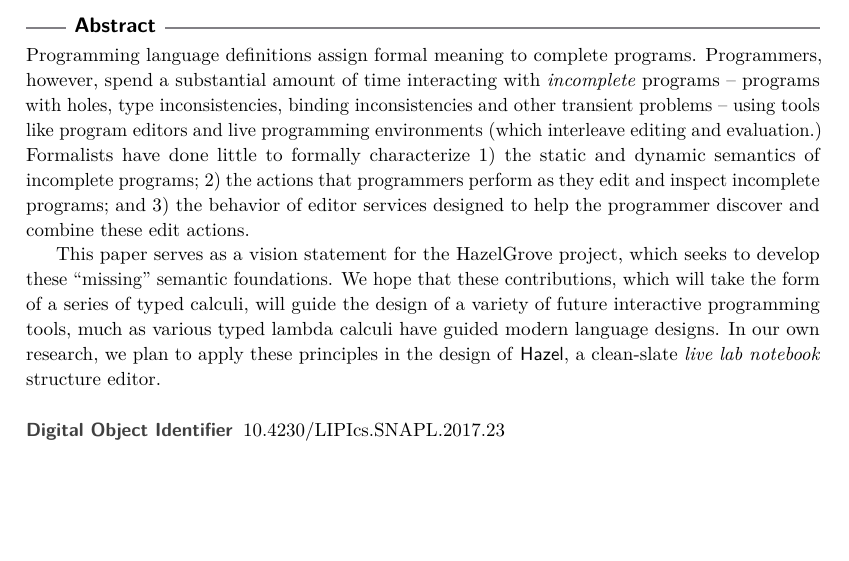
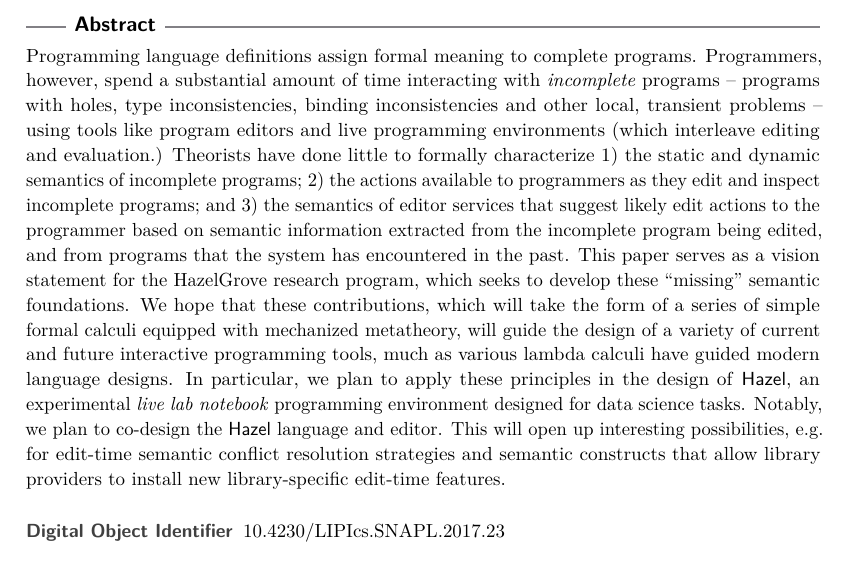
Before and after one commit to hazelgrove/hazel-vision-tr, a LaTeX paper (hazel-vision-tr.tex): part of page 1 of 22, cut so that both start at the same text, the shorter picture padded with empty space. Compiled offline with pdfLaTeX.

Commit message:
more polish for abstract...

```diff
--- a/hazel-vision-tr.tex
+++ b/hazel-vision-tr.tex
@@ -156,16 +156,15 @@ Programming language definitions assign formal meaning to {complete}
 programs.
 %
 Programmers, however, spend a substantial amount of time interacting
-with \emph{incomplete} programs -- programs with holes, type inconsistencies, binding inconsistencies and other transient problems -- using tools like program editors and
+with \emph{incomplete} programs -- programs with holes, type inconsistencies, binding inconsistencies and other local, transient problems -- using tools like program editors and
 live programming environments (which interleave editing and
 evaluation.)
 %
-Formalists have done little to formally characterize 1) the static and dynamic semantics of incomplete programs; 2) the
-actions that programmers perform as they edit and inspect incomplete programs; and 3) the behavior of editor services designed to help the programmer discover and combine these edit actions. % Each tool designer has largely been left to develop their own \emph{ad hoc} heuristics.
+Theorists have done little to formally characterize 1) the static and dynamic semantics of incomplete programs; 2) the
+actions available to programmers as they edit and inspect incomplete programs; and 3) the semantics of editor services that suggest likely edit actions to the programmer based on semantic information extracted from the incomplete program being edited, and from programs that the system has encountered in the past. % Each tool designer has largely been left to develop their own \emph{ad hoc} heuristics.
 %
-
-This paper serves as a vision statement for the HazelGrove project, which seeks to develop these ``missing'' semantic
-foundations. We hope that these contributions, which will take the form of a series of typed calculi, will guide the design of a variety of future interactive programming tools, much as various typed lambda calculi have guided modern language designs. In our own research, we plan to apply these principles in the design of \HazelEnv, a clean-slate \emph{live lab notebook} structure editor.
+This paper serves as a vision statement for the HazelGrove research program, which seeks to develop these ``missing'' semantic
+foundations. We hope that these contributions, which will take the form of a series of simple formal calculi equipped with mechanized metatheory, will guide the design of a variety of current and future interactive programming tools, much as various lambda calculi have guided modern language designs. In particular, we plan to apply these principles in the design of \HazelEnv, an experimental \emph{live lab notebook} programming environment designed for data science tasks. Notably, we plan to co-design the \HazelEnv~language and editor. This will open up interesting possibilities, e.g. for edit-time semantic conflict resolution strategies and semantic constructs that allow library providers to install new library-specific edit-time features.
 
 % We propose:
 % %
```
